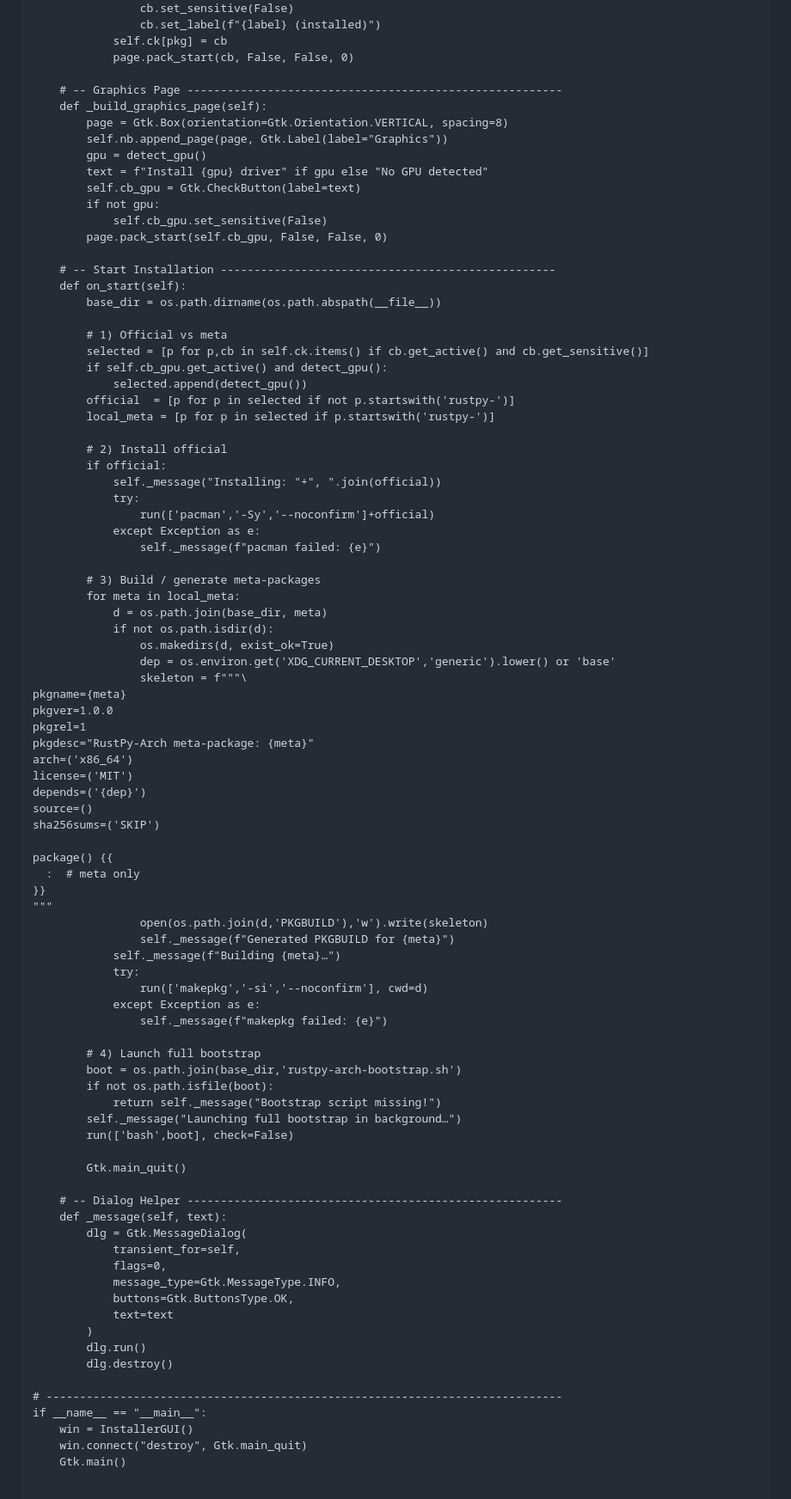
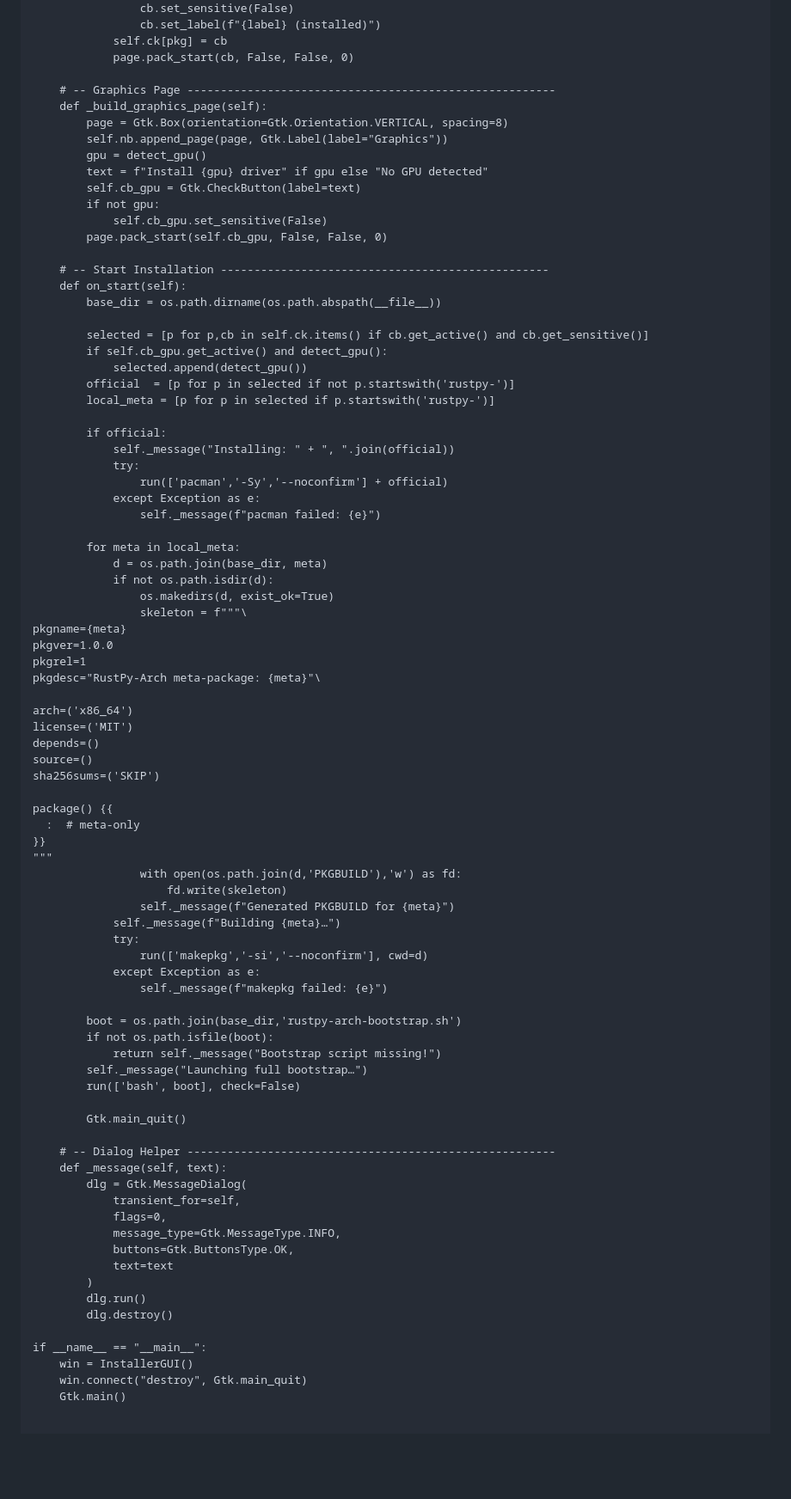
Before and after one commit to xatusbetazx17/rustpy-arch, a Markdown page: README.md, the part around the change printed below. Shown: that part at 86% size. Rendered like a GitHub page; blank space fills up the shorter version.

```diff
--- a/README.md
+++ b/README.md
@@ -234,7 +231,7 @@ class InstallerGUI(Gtk.Window):
             self.ck[pkg] = cb
             page.pack_start(cb, False, False, 0)
 
-    # -- Graphics Page --------------------------------------------------------
+    # -- Graphics Page -------------------------------------------------------
     def _build_graphics_page(self):
         page = Gtk.Box(orientation=Gtk.Orientation.VERTICAL, spacing=8)
         self.nb.append_page(page, Gtk.Label(label="Graphics"))
@@ -245,47 +242,45 @@ class InstallerGUI(Gtk.Window):
             self.cb_gpu.set_sensitive(False)
         page.pack_start(self.cb_gpu, False, False, 0)
 
-    # -- Start Installation --------------------------------------------------
+    # -- Start Installation -------------------------------------------------
     def on_start(self):
         base_dir = os.path.dirname(os.path.abspath(__file__))
 
-        # 1) Official vs meta
         selected = [p for p,cb in self.ck.items() if cb.get_active() and cb.get_sensitive()]
         if self.cb_gpu.get_active() and detect_gpu():
             selected.append(detect_gpu())
         official  = [p for p in selected if not p.startswith('rustpy-')]
         local_meta = [p for p in selected if p.startswith('rustpy-')]
 
-        # 2) Install official
         if official:
-            self._message("Installing: "+", ".join(official))
+            self._message("Installing: " + ", ".join(official))
             try:
-                run(['pacman','-Sy','--noconfirm']+official)
+                run(['pacman','-Sy','--noconfirm'] + official)
             except Exception as e:
                 self._message(f"pacman failed: {e}")
 
-        # 3) Build / generate meta-packages
         for meta in local_meta:
             d = os.path.join(base_dir, meta)
             if not os.path.isdir(d):
                 os.makedirs(d, exist_ok=True)
-                dep = os.environ.get('XDG_CURRENT_DESKTOP','generic').lower() or 'base'
                 skeleton = f"""\
 pkgname={meta}
 pkgver=1.0.0
 pkgrel=1
-pkgdesc="RustPy-Arch meta-package: {meta}"
+pkgdesc="RustPy-Arch meta-package: {meta}"\
+
 arch=('x86_64')
 license=('MIT')
-depends=('{dep}')
+depends=()
 source=()
 sha256sums=('SKIP')
 
 package() {{
-  :  # meta only
+  :  # meta-only
 }}
 """
-                open(os.path.join(d,'PKGBUILD'),'w').write(skeleton)
+                with open(os.path.join(d,'PKGBUILD'),'w') as fd:
+                    fd.write(skeleton)
                 self._message(f"Generated PKGBUILD for {meta}")
             self._message(f"Building {meta}…")
             try:
@@ -293,16 +288,15 @@ package() {{
             except Exception as e:
                 self._message(f"makepkg failed: {e}")
 
-        # 4) Launch full bootstrap
         boot = os.path.join(base_dir,'rustpy-arch-bootstrap.sh')
         if not os.path.isfile(boot):
             return self._message("Bootstrap script missing!")
-        self._message("Launching full bootstrap in background…")
-        run(['bash',boot], check=False)
+        self._message("Launching full bootstrap…")
+        run(['bash', boot], check=False)
 
         Gtk.main_quit()
 
-    # -- Dialog Helper --------------------------------------------------------
+    # -- Dialog Helper -------------------------------------------------------
     def _message(self, text):
         dlg = Gtk.MessageDialog(
             transient_for=self,
@@ -314,7 +308,6 @@ package() {{
         dlg.run()
         dlg.destroy()
 
-# -----------------------------------------------------------------------------
 if __name__ == "__main__":
     win = InstallerGUI()
     win.connect("destroy", Gtk.main_quit)
```
Also changed, not shown: other parts of README.md (+11 -14 lines).
